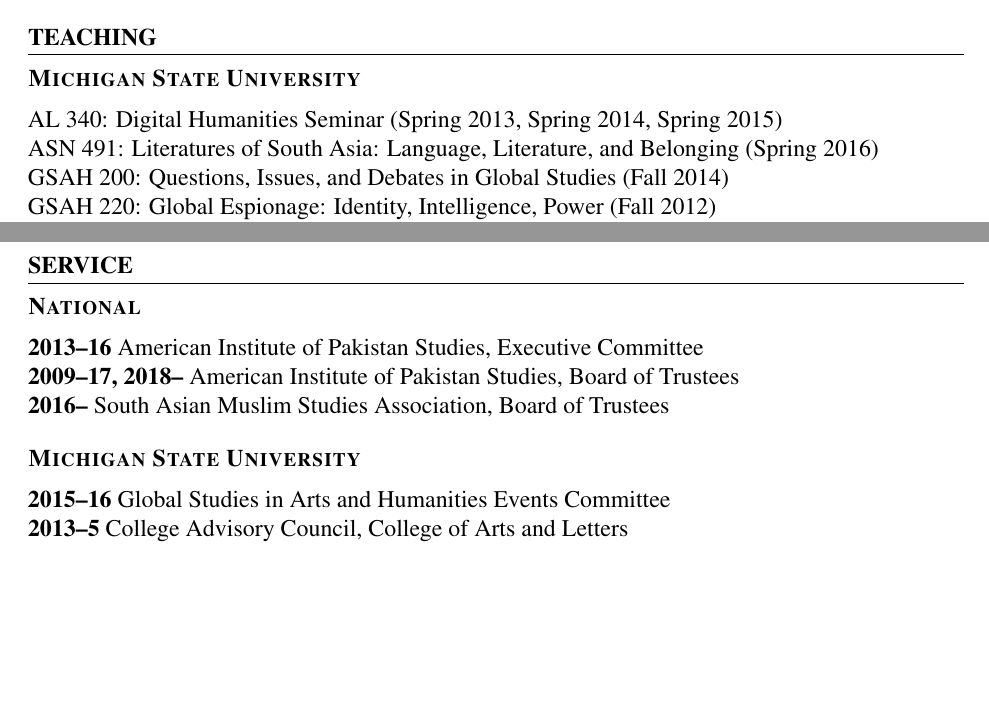
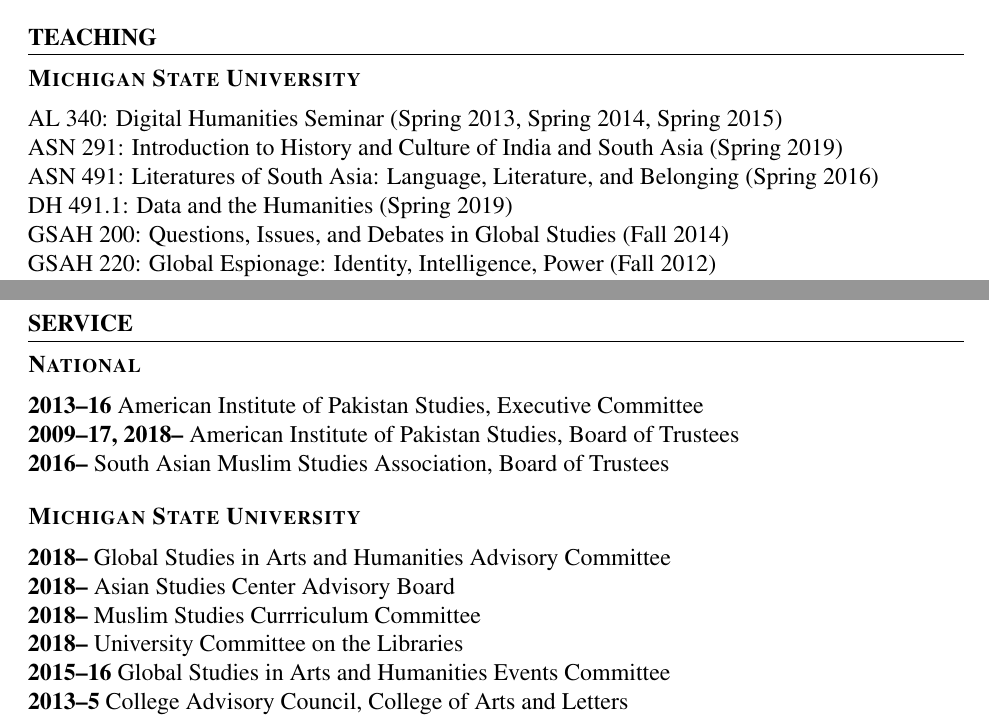
Before and after one commit to seanpue/cv, a LaTeX CV (cv.tex): two parts of pages 7 and 8 of 8, joined at a grey line, cut so that both start at the same text, the shorter picture padded with empty space. Compiled offline with pdfLaTeX.

Commit message:
few minor updates

```diff
--- a/cv.tex
+++ b/cv.tex
@@ -742,7 +742,11 @@
 
 AL 340: Digital Humanities Seminar (Spring 2013, Spring 2014, Spring 2015)
 
+ASN 291: Introduction to History and Culture of India and South Asia (Spring 2019)
+
 ASN 491: Literatures of South Asia: Language, Literature, and Belonging (Spring 2016)
+
+DH 491.1: Data and the Humanities (Spring 2019)
 
 GSAH 200: Questions, Issues, and Debates in Global Studies (Fall 2014)
 
@@ -802,6 +806,18 @@
 \subsection{Michigan State University%
   \label{id2}%
 }
+
+\textbf{2018–}
+Global Studies in Arts and Humanities Advisory Committee
+
+\textbf{2018–}
+Asian Studies Center Advisory Board
+
+\textbf{2018–}
+Muslim Studies Currriculum Committee
+
+\textbf{2018–}
+University Committee on the Libraries
 
 \textbf{2015–16}
 Global Studies in Arts and Humanities Events Committee
```
Also changed, not shown: cv.pdf, 2 other files.
